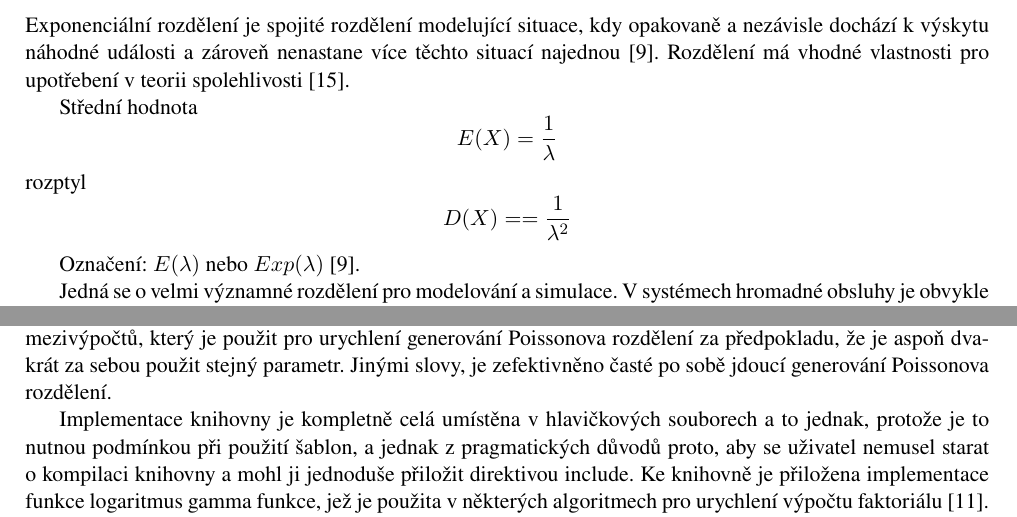
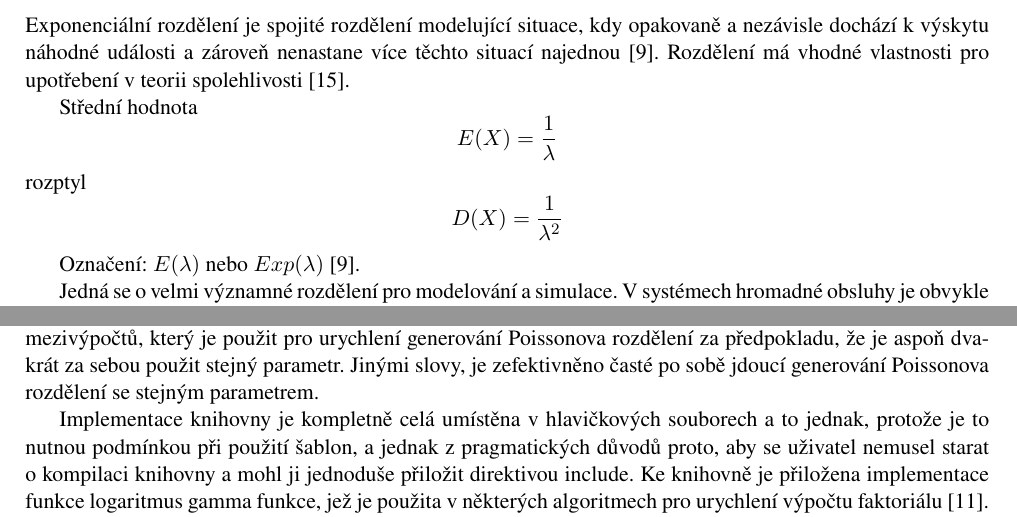
Before and after one commit to fanda/Pseudorandom-numbers-generator-library, a LaTeX document (dokumentace/dokumentace.tex): two parts of pages 5 and 7 of 9, joined at a grey line, cut so that both start at the same text. Compiled offline with pdfLaTeX.

Commit message:
dokumentace

```diff
--- a/dokumentace/dokumentace.tex
+++ b/dokumentace/dokumentace.tex
@@ -110,7 +110,7 @@ Pro výpočet normálního rozdělení je v knihovně použita transformační m
 
 Exponenciální rozdělení je spojité rozdělení modelující situace, kdy opakovaně a nezávisle dochází k výskytu náhodné události a zároveň nenastane více těchto situací najednou \cite{INM}. Rozdělení má vhodné vlastnosti pro upotřebení v teorii spolehlivosti \cite{IASTAT}.
 
-Střední hodnota $$E(X) = \frac{1}{\lambda}$$ rozptyl $$D(X) = =\frac{1}{\lambda^2}$$
+Střední hodnota $$E(X) = \frac{1}{\lambda}$$ rozptyl $$D(X)  =\frac{1}{\lambda^2}$$
 
 Označení: $E(\lambda)$ nebo $Exp(\lambda)$ \cite{INM}.
 
@@ -177,7 +177,7 @@ Jak již bylo řečeno návrh knihovny využívá objektově orientované paradi
 
 Knihovna nabízí pouze jeden generátor pseudonáhodných čísel s rovnoměrným rozdělením, jenž implementuje algoritmus Mersenne Twister. Jedná se o převzatou původní implementaci, kterou v jazyce C vytvořili a pod volnou licencí v \cite{Matsumoto} publikovali Matsumoto a Nishimura a kterou do jazyka C++ portoval Jasper Bedaux. V kódu bylo sice provedeno několik změn, ale jedná se spíše o změny formálního rázu za účelem přizpůsobení návrhu knihovny. Základní vlastnosti a srovnání algoritmu se v tomto dokumentu již objevily a jeho podrobný popis je podán tvůrci v článku \cite{Matsumoto}.
 
-Transformace z rovnoměrného rozdělení do všech šesti rozdělení pravděpodobnosti, která knihovna podporuje, jsou implementovány v šabloně třídy \emph{RandomGenerator} jako její veřejné metody. Použité algoritmy jsou jak původní tak i převzaté a již byly detailněji rozebrány v přecházející části tohoto dokumentu, kde jsou uvedeny postupy odvození (je-li použita metoda inverzní transformace) nebo alespoň zdroje z nichž byly algoritmy čerpány. Z hlediska implementace však jistě stojí za zmínku mechanizmus uložení některých výsledků mezivýpočtů, který je použit pro urychlení generování Poissonova rozdělení za předpokladu, že je aspoň dvakrát za sebou použit stejný parametr. Jinými slovy, je zefektivněno časté po sobě jdoucí generování Poissonova rozdělení.
+Transformace z rovnoměrného rozdělení do všech šesti rozdělení pravděpodobnosti, která knihovna podporuje, jsou implementovány v šabloně třídy \emph{RandomGenerator} jako její veřejné metody. Použité algoritmy jsou jak původní tak i převzaté a již byly detailněji rozebrány v přecházející části tohoto dokumentu, kde jsou uvedeny postupy odvození (je-li použita metoda inverzní transformace) nebo alespoň zdroje z nichž byly algoritmy čerpány. Z hlediska implementace však jistě stojí za zmínku mechanizmus uložení některých výsledků mezivýpočtů, který je použit pro urychlení generování Poissonova rozdělení za předpokladu, že je aspoň dvakrát za sebou použit stejný parametr. Jinými slovy, je zefektivněno časté po sobě jdoucí generování Poissonova rozdělení se stejným parametrem.
 
 Implementace knihovny je kompletně celá umístěna v hlavičkových souborech a to jednak, protože je to nutnou podmínkou při použití šablon, a jednak z pragmatických důvodů proto, aby se uživatel nemusel starat o kompilaci knihovny a mohl ji jednoduše přiložit direktivou include. Ke knihovně je přiložena implementace funkce logaritmus gamma funkce, jež je použita v některých algoritmech pro urychlení výpočtu faktoriálu \cite{NR}. Tato funkce je sice součástí chystaného standardu C++0x jazyka C++, který je na některých platformách již nyní k dispozici ve standardní knihovně funkcí (ač má být oficiálně vydán na až jaře roku 2011) avšak zatím by bez ní knihovna nebyla úplná. V budoucnu, až se standard C++0x rozšíří, jí bude možno z knihovny odstranit.
 
```
Also changed, not shown: Makefile.
